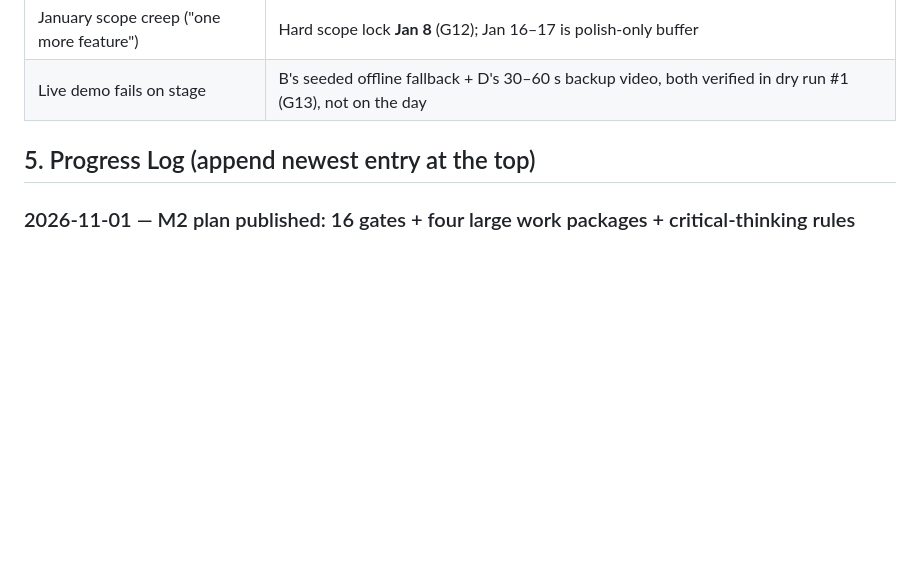
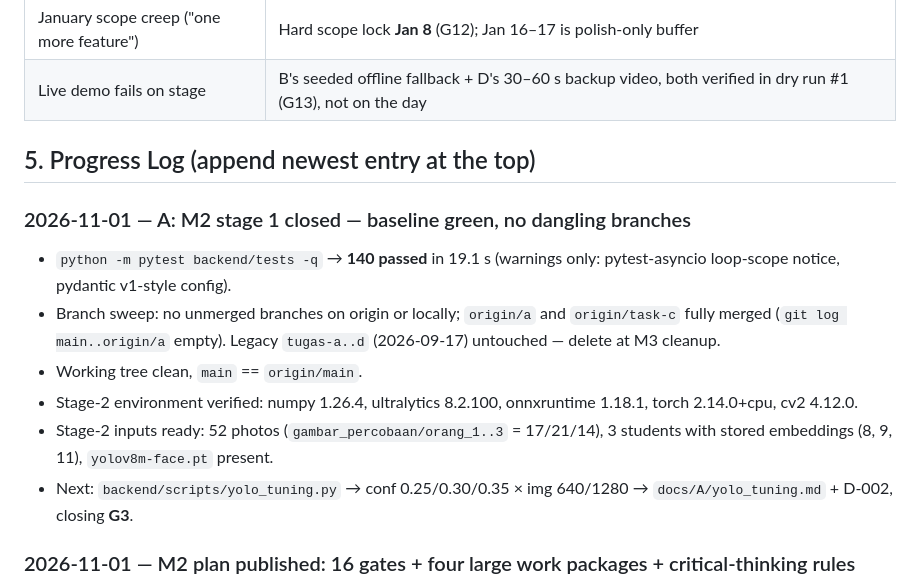
Before and after one commit to Healme29/An-Integrated-Attendance-Solution-Merging-Wi-Fi-AP-Data-with-Two-Stage-Face-Recognition, a Markdown page: docs/PLAN_TIMELINE.md, the part around the change. GitHub-like rendering; blank space fills up the shorter version.

Commit message:
A: close M2 stage 1 - baseline green, no dangling branches

```diff
--- a/docs/PLAN_TIMELINE.md
+++ b/docs/PLAN_TIMELINE.md
@@ -299,6 +299,20 @@ own weeks; nobody waits for A to hand out steps. Every member maintains
 
 ## 5. Progress Log (append newest entry at the top)
 
+### 2026-11-01 — A: M2 stage 1 closed — baseline green, no dangling branches
+- `python -m pytest backend/tests -q` → **140 passed** in 19.1 s (warnings only:
+  pytest-asyncio loop-scope notice, pydantic v1-style config).
+- Branch sweep: no unmerged branches on origin or locally; `origin/a` and `origin/task-c`
+  fully merged (`git log main..origin/a` empty). Legacy `tugas-a..d` (2026-09-17) untouched
+  — delete at M3 cleanup.
+- Working tree clean, `main` == `origin/main`.
+- Stage-2 environment verified: numpy 1.26.4, ultralytics 8.2.100, onnxruntime 1.18.1,
+  torch 2.14.0+cpu, cv2 4.12.0.
+- Stage-2 inputs ready: 52 photos (`gambar_percobaan/orang_1..3` = 17/21/14), 3 students
+  with stored embeddings (8, 9, 11), `yolov8m-face.pt` present.
+- Next: `backend/scripts/yolo_tuning.py` → conf 0.25/0.30/0.35 × img 640/1280 →
+  `docs/A/yolo_tuning.md` + D-002, closing **G3**.
+
 ### 2026-11-01 — M2 plan published: 16 gates + four large work packages + critical-thinking rules
 - **M1 closed out.** Progress report delivered today; baseline suite green (140/140 after
   the anti-cheat tests), threshold decision recorded at 0.5, Docker deployment verified,
```
